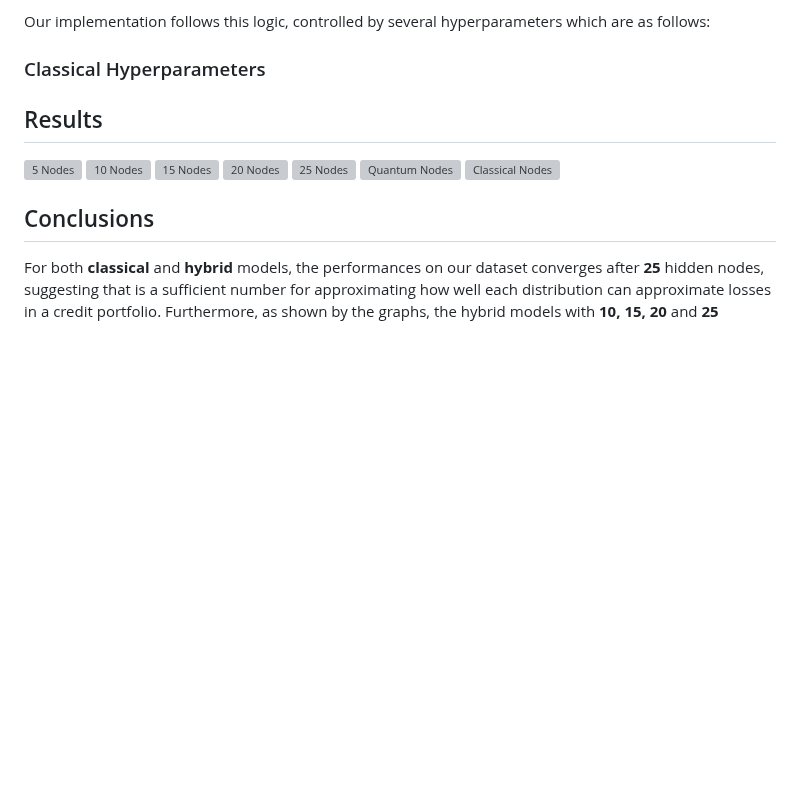
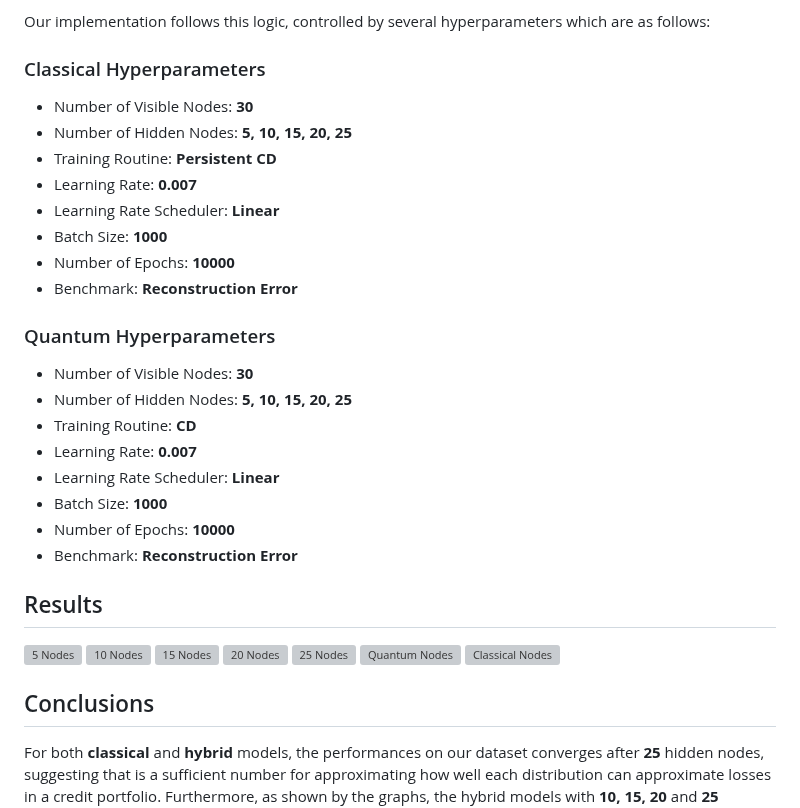
Before and after one commit to ThinkingBeyond/BeyondQuantum-2025, a Markdown page: Harvey Gregg/README.md, the part around the change. Drawn GitHub-style; blank space fills up the shorter version; grey boxes are pictures that could not be loaded.

Commit message:
Added Hyperparameters

```diff
--- a/Harvey Gregg/README.md
+++ b/Harvey Gregg/README.md
@@ -26,6 +26,26 @@ The classical **Restricted Boltzmann Machine**, from (G.Genovese et al, 2022), w
 Our implementation follows this logic, controlled by several hyperparameters which are as follows:
 
 ### Classical Hyperparameters
+
+- Number of Visible Nodes: **30**
+- Number of Hidden Nodes: **5, 10, 15, 20, 25**
+- Training Routine: **Persistent CD**
+- Learning Rate: **0.007**
+- Learning Rate Scheduler: **Linear**
+- Batch Size: **1000**
+- Number of Epochs: **10000**
+- Benchmark: **Reconstruction Error**
+
+### Quantum Hyperparameters
+
+- Number of Visible Nodes: **30**
+- Number of Hidden Nodes: **5, 10, 15, 20, 25**
+- Training Routine: **CD**
+- Learning Rate: **0.007**
+- Learning Rate Scheduler: **Linear**
+- Batch Size: **1000**
+- Number of Epochs: **10000**
+- Benchmark: **Reconstruction Error**
 
 ## Results
 
```
